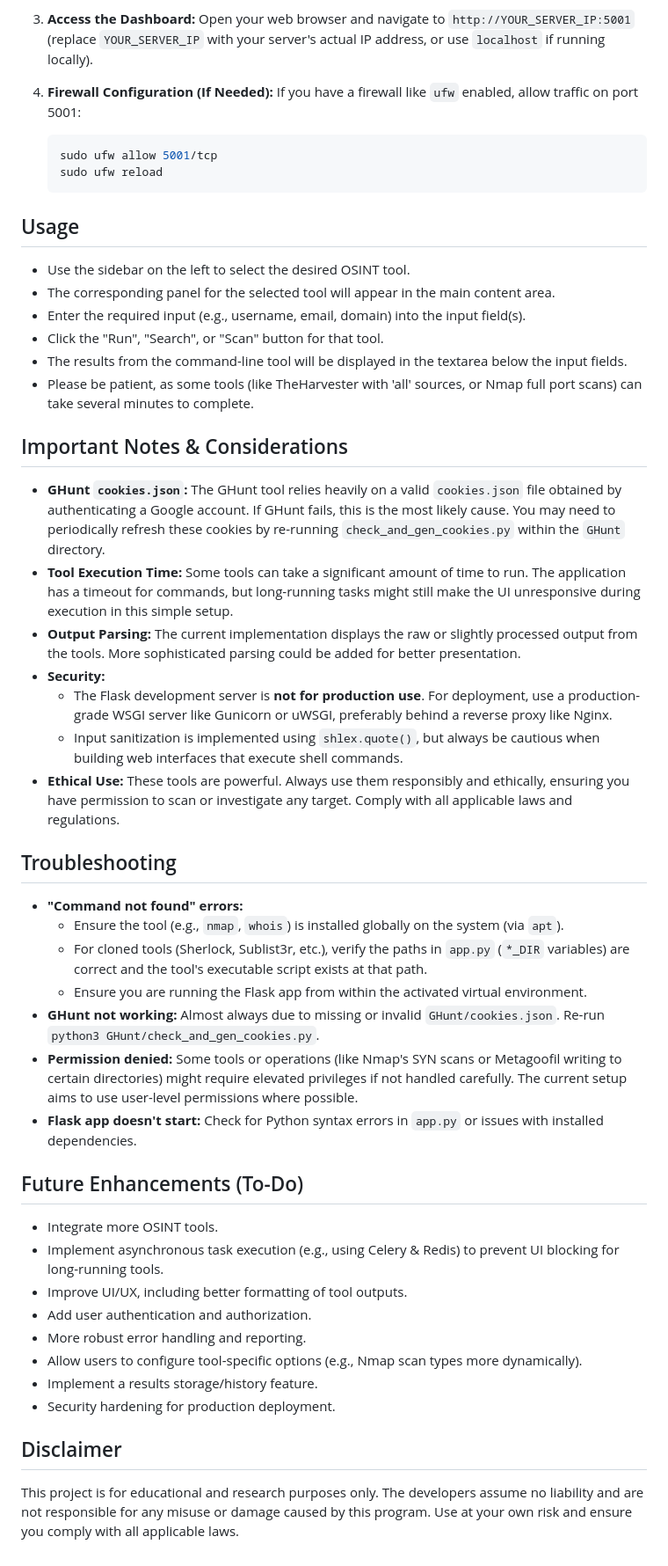
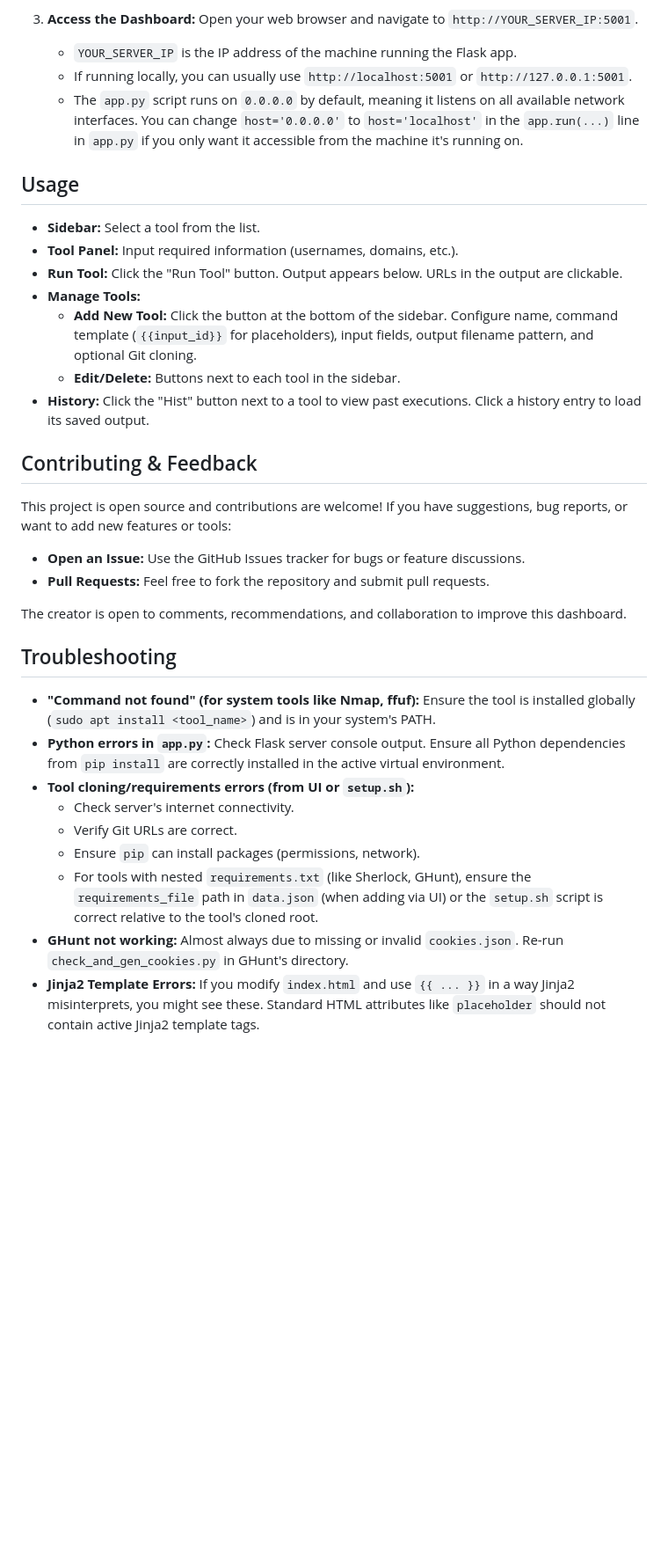
Before and after one commit to Hero240407/osint_dashboard_project, a Markdown page: README.md, the part around one of its changes. Shown at 88% size. GitHub-like rendering; blank space fills up the shorter version.

````diff
--- a/README.md
+++ b/README.md
@@ -164,54 +208,37 @@ Follow these steps to set up the OSINT Dashboard on your server:
 
 3.  **Access the Dashboard:**
-    Open your web browser and navigate to `http://YOUR_SERVER_IP:5001` (replace `YOUR_SERVER_IP` with your server's actual IP address, or use `localhost` if running locally).
-
-4.  **Firewall Configuration (If Needed):**
-    If you have a firewall like `ufw` enabled, allow traffic on port 5001:
-    ```bash
-    sudo ufw allow 5001/tcp
-    sudo ufw reload
-    ```
+    Open your web browser and navigate to `http://YOUR_SERVER_IP:5001`.
+    *   `YOUR_SERVER_IP` is the IP address of the machine running the Flask app.
+    *   If running locally, you can usually use `http://localhost:5001` or `http://127.0.0.1:5001`.
+    *   The `app.py` script runs on `0.0.0.0` by default, meaning it listens on all available network interfaces. You can change `host='0.0.0.0'` to `host='localhost'` in the `app.run(...)` line in `app.py` if you only want it accessible from the machine it's running on.
 
 ## Usage
 
-*   Use the sidebar on the left to select the desired OSINT tool.
-*   The corresponding panel for the selected tool will appear in the main content area.
-*   Enter the required input (e.g., username, email, domain) into the input field(s).
-*   Click the "Run", "Search", or "Scan" button for that tool.
-*   The results from the command-line tool will be displayed in the textarea below the input fields.
-*   Please be patient, as some tools (like TheHarvester with 'all' sources, or Nmap full port scans) can take several minutes to complete.
+*   **Sidebar:** Select a tool from the list.
+*   **Tool Panel:** Input required information (usernames, domains, etc.).
+*   **Run Tool:** Click the "Run Tool" button. Output appears below. URLs in the output are clickable.
+*   **Manage Tools:**
+    *   **Add New Tool:** Click the button at the bottom of the sidebar. Configure name, command template (`{{input_id}}` for placeholders), input fields, output filename pattern, and optional Git cloning.
+    *   **Edit/Delete:** Buttons next to each tool in the sidebar.
+*   **History:** Click the "Hist" button next to a tool to view past executions. Click a history entry to load its saved output.
 
-## Important Notes & Considerations
+## Contributing & Feedback
 
-*   **GHunt `cookies.json`:** The GHunt tool relies heavily on a valid `cookies.json` file obtained by authenticating a Google account. If GHunt fails, this is the most likely cause. You may need to periodically refresh these cookies by re-running `check_and_gen_cookies.py` within the `GHunt` directory.
-*   **Tool Execution Time:** Some tools can take a significant amount of time to run. The application has a timeout for commands, but long-running tasks might still make the UI unresponsive during execution in this simple setup.
-*   **Output Parsing:** The current implementation displays the raw or slightly processed output from the tools. More sophisticated parsing could be added for better presentation.
-*   **Security:**
-    *   The Flask development server is **not for production use**. For deployment, use a production-grade WSGI server like Gunicorn or uWSGI, preferably behind a reverse proxy like Nginx.
-    *   Input sanitization is implemented using `shlex.quote()`, but always be cautious when building web interfaces that execute shell commands.
-*   **Ethical Use:** These tools are powerful. Always use them responsibly and ethically, ensuring you have permission to scan or investigate any target. Comply with all applicable laws and regulations.
+This project is open source and contributions are welcome! If you have suggestions, bug reports, or want to add new features or tools:
+
+*   **Open an Issue:** Use the GitHub Issues tracker for bugs or feature discussions.
+*   **Pull Requests:** Feel free to fork the repository and submit pull requests.
+
+The creator is open to comments, recommendations, and collaboration to improve this dashboard.
 
 ## Troubleshooting
 
-*   **"Command not found" errors:**
-    *   Ensure the tool (e.g., `nmap`, `whois`) is installed globally on the system (via `apt`).
-    *   For cloned tools (Sherlock, Sublist3r, etc.), verify the paths in `app.py` (`*_DIR` variables) are correct and the tool's executable script exists at that path.
-    *   Ensure you are running the Flask app from within the activated virtual environment.
-*   **GHunt not working:** Almost always due to missing or invalid `GHunt/cookies.json`. Re-run `python3 GHunt/check_and_gen_cookies.py`.
-*   **Permission denied:** Some tools or operations (like Nmap's SYN scans or Metagoofil writing to certain directories) might require elevated privileges if not handled carefully. The current setup aims to use user-level permissions where possible.
-*   **Flask app doesn't start:** Check for Python syntax errors in `app.py` or issues with installed dependencies.
-
-## Future Enhancements (To-Do)
-
-*   Integrate more OSINT tools.
-*   Implement asynchronous task execution (e.g., using Celery & Redis) to prevent UI blocking for long-running tools.
-*   Improve UI/UX, including better formatting of tool outputs.
-*   Add user authentication and authorization.
-*   More robust error handling and reporting.
-*   Allow users to configure tool-specific options (e.g., Nmap scan types more dynamically).
-*   Implement a results storage/history feature.
-*   Security hardening for production deployment.
-
-## Disclaimer
-
-This project is for educational and research purposes only. The developers assume no liability and are not responsible for any misuse or damage caused by this program. Use at your own risk and ensure you comply with all applicable laws.
+*   **"Command not found" (for system tools like Nmap, ffuf):** Ensure the tool is installed globally (`sudo apt install <tool_name>`) and is in your system's PATH.
+*   **Python errors in `app.py`:** Check Flask server console output. Ensure all Python dependencies from `pip install` are correctly installed in the active virtual environment.
+*   **Tool cloning/requirements errors (from UI or `setup.sh`):**
+    *   Check server's internet connectivity.
+    *   Verify Git URLs are correct.
+    *   Ensure `pip` can install packages (permissions, network).
+    *   For tools with nested `requirements.txt` (like Sherlock, GHunt), ensure the `requirements_file` path in `data.json` (when adding via UI) or the `setup.sh` script is correct relative to the tool's cloned root.
+*   **GHunt not working:** Almost always due to missing or invalid `cookies.json`. Re-run `check_and_gen_cookies.py` in GHunt's directory.
+*   **Jinja2 Template Errors:** If you modify `index.html` and use `{{ ... }}` in a way Jinja2 misinterprets, you might see these. Standard HTML attributes like `placeholder` should not contain active Jinja2 template tags.
````
Also changed, not shown: other parts of README.md (+144 -100 lines).
